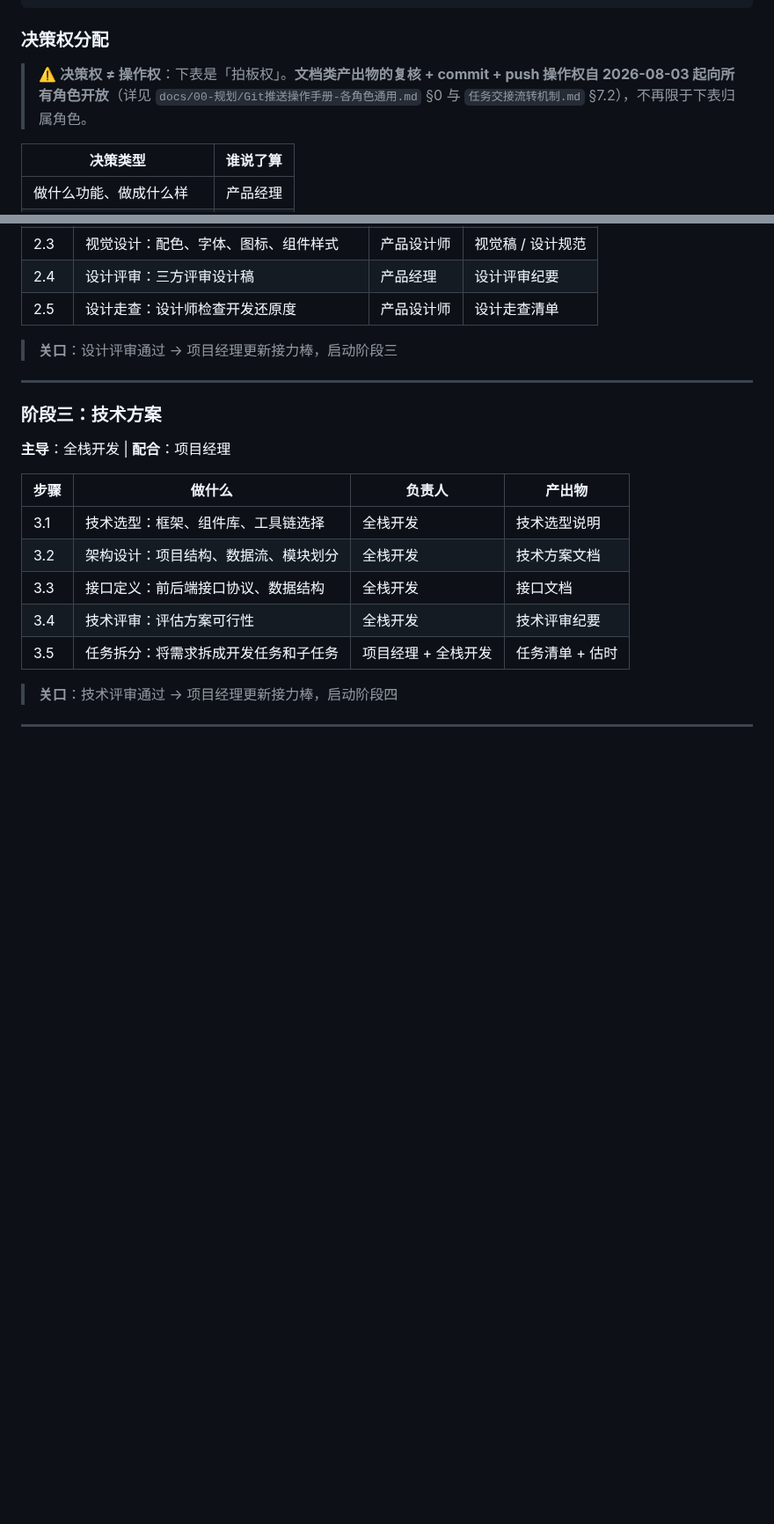
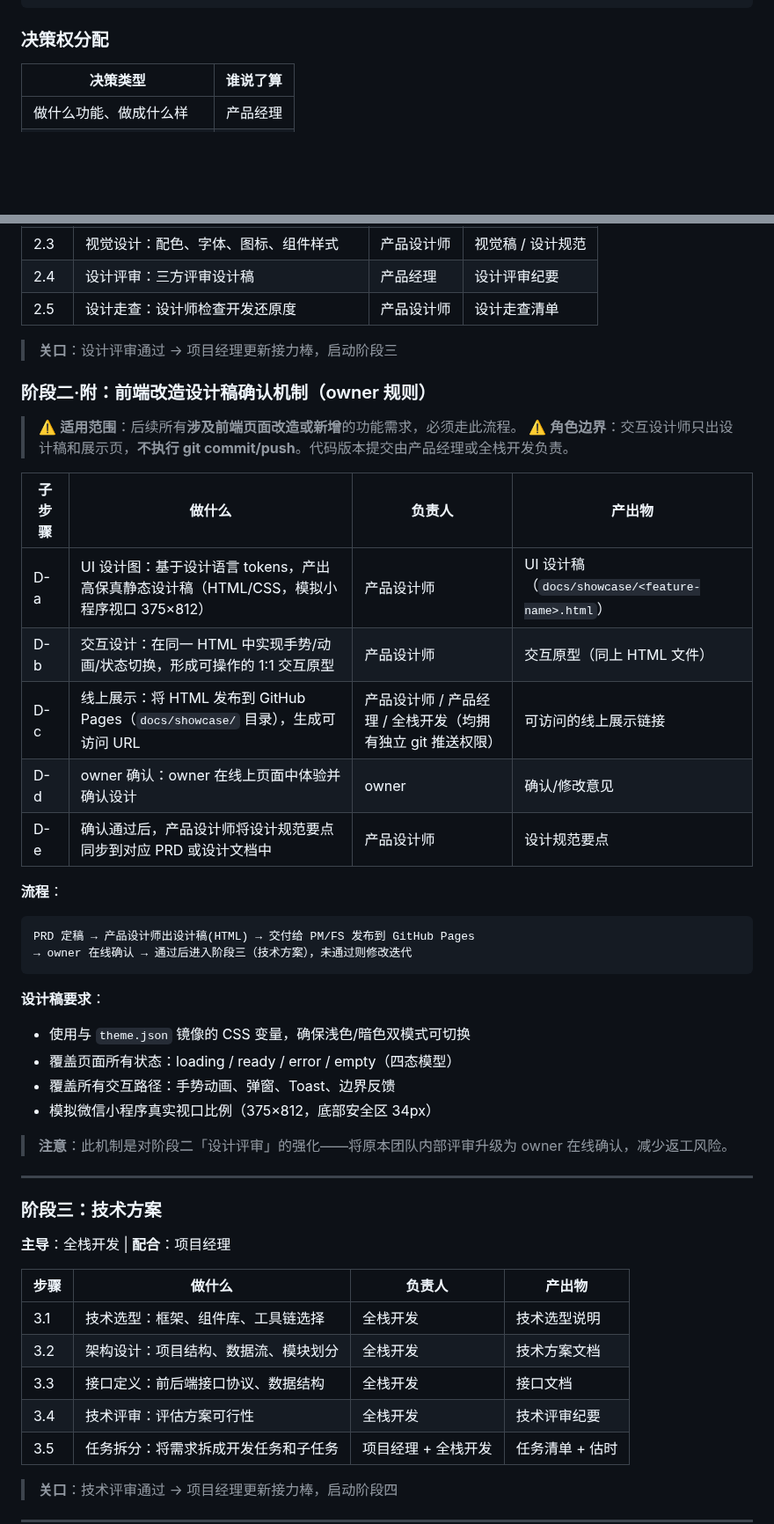
Before and after one commit to tengfeizhao1219/One-News, a Markdown page: COLLABORATION.md, 2 parts joined by grey strips. Shown at 88% size. Rendered like a GitHub page; blank space fills up the shorter version.

Commit message:
docs: 协作机制补充 — 前端改造设计稿确认机制 + 独立沙箱各角色推送权限（owner 规则）

````diff
--- a/COLLABORATION.md
+++ b/COLLABORATION.md
@@ -28,8 +28,6 @@
 ```
 
 ### 决策权分配
-
-> ⚠️ **决策权 ≠ 操作权**：下表是「拍板权」。**文档类产出物的复核 + commit + push 操作权自 2026-08-03 起向所有角色开放**（详见 `docs/00-规划/Git推送操作手册-各角色通用.md` §0 与 `任务交接流转机制.md` §7.2），不再限于下表归属角色。
 
 | 决策类型 | 谁说了算 |
 |----------|----------|
@@ -139,6 +137,33 @@
 | 2.5 | 设计走查：设计师检查开发还原度 | 产品设计师 | 设计走查清单 |
 
 > **关口**：设计评审通过 → 项目经理更新接力棒，启动阶段三
+
+### 阶段二·附：前端改造设计稿确认机制（owner 规则）
+
+> ⚠️ **适用范围**：后续所有**涉及前端页面改造或新增**的功能需求，必须走此流程。
+> ⚠️ **角色边界**：交互设计师只出设计稿和展示页，**不执行 git commit/push**。代码版本提交由产品经理或全栈开发负责。
+
+| 子步骤 | 做什么 | 负责人 | 产出物 |
+|--------|--------|--------|--------|
+| D-a | UI 设计图：基于设计语言 tokens，产出高保真静态设计稿（HTML/CSS，模拟小程序视口 375×812） | 产品设计师 | UI 设计稿（`docs/showcase/<feature-name>.html`） |
+| D-b | 交互设计：在同一 HTML 中实现手势/动画/状态切换，形成可操作的 1:1 交互原型 | 产品设计师 | 交互原型（同上 HTML 文件） |
+| D-c | 线上展示：将 HTML 发布到 GitHub Pages（`docs/showcase/` 目录），生成可访问 URL | 产品设计师 / 产品经理 / 全栈开发（均拥有独立 git 推送权限） | 可访问的线上展示链接 |
+| D-d | owner 确认：owner 在线上页面中体验并确认设计 | owner | 确认/修改意见 |
+| D-e | 确认通过后，产品设计师将设计规范要点同步到对应 PRD 或设计文档中 | 产品设计师 | 设计规范要点 |
+
+**流程**：
+```
+PRD 定稿 → 产品设计师出设计稿(HTML) → 交付给 PM/FS 发布到 GitHub Pages
+→ owner 在线确认 → 通过后进入阶段三（技术方案），未通过则修改迭代
+```
+
+**设计稿要求**：
+- 使用与 `theme.json` 镜像的 CSS 变量，确保浅色/暗色双模式可切换
+- 覆盖页面所有状态：loading / ready / error / empty（四态模型）
+- 覆盖所有交互路径：手势动画、弹窗、Toast、边界反馈
+- 模拟微信小程序真实视口比例（375×812，底部安全区 34px）
+
+> **注意**：此机制是对阶段二「设计评审」的强化——将原本团队内部评审升级为 owner 在线确认，减少返工风险。
 
 ---
 
````
Also changed, not shown: other parts of COLLABORATION.md (+22 -14 lines), ROLE_CARDS.md (+4 -4 lines).
